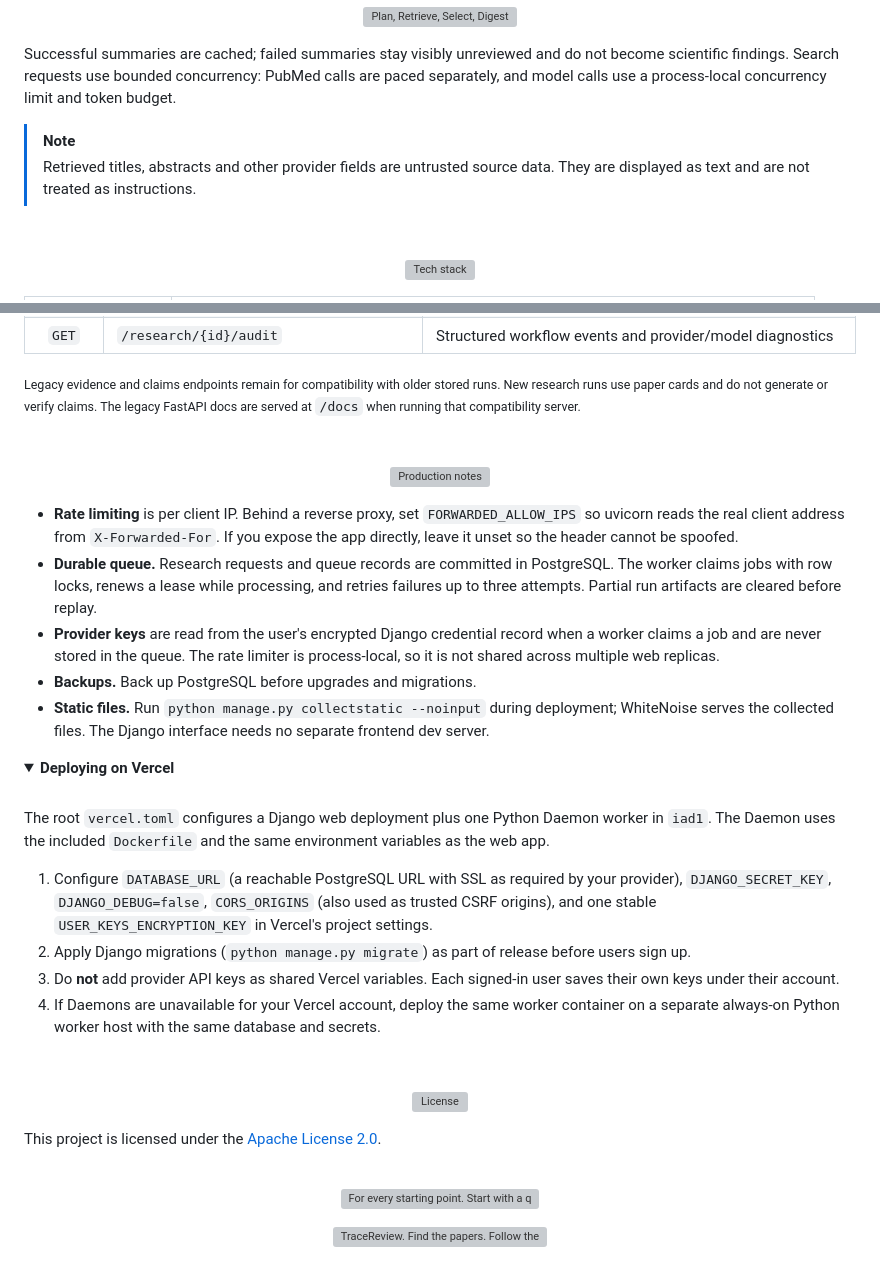
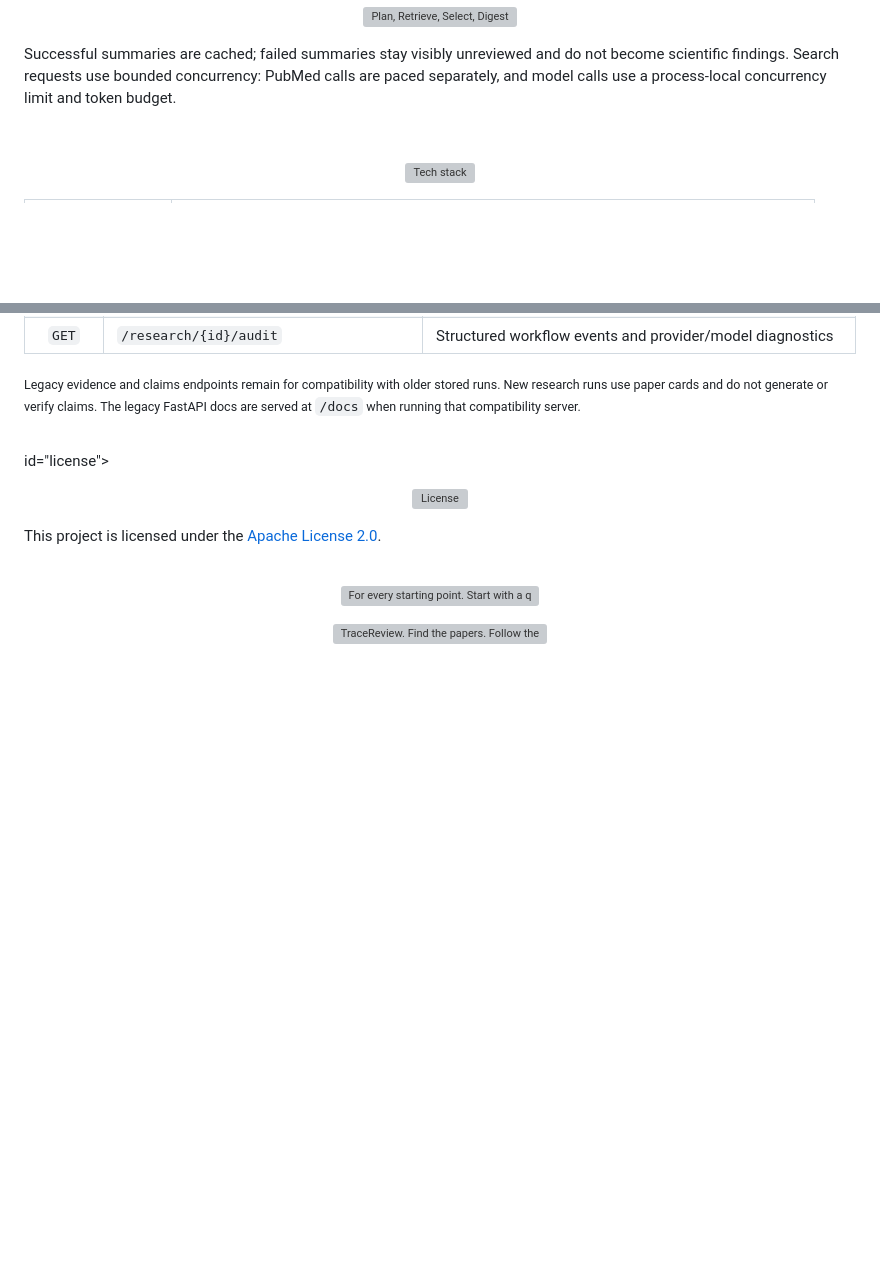
Before and after one commit to samavinasir/tracereview, a Markdown page: README.md, 2 parts joined by grey strips. GitHub-like rendering; folded sections open; blank space fills up the shorter version; grey boxes are pictures that could not be loaded.

```diff
--- a/README.md
+++ b/README.md
@@ -54,9 +54,6 @@
 <p align="center"><img src="assets/workflow.svg" alt="Plan, Retrieve, Select, Digest" width="100%"></p>
 
 Successful summaries are cached; failed summaries stay visibly unreviewed and do not become scientific findings. Search requests use bounded concurrency: PubMed calls are paced separately, and model calls use a process-local concurrency limit and token budget.
-
-> [!NOTE]
-> Retrieved titles, abstracts and other provider fields are untrusted source data. They are displayed as text and are not treated as instructions.
 
 <br>
 
@@ -165,32 +162,7 @@ python -c "from cryptography.fernet import Fernet; print(Fernet.generate_key().d
 
 <br>
 
-<a id="production-notes"></a>
-<p align="center"><img src="assets/h-prod.svg" alt="Production notes" width="100%"></p>
-
-- **Rate limiting** is per client IP. Behind a reverse proxy, set `FORWARDED_ALLOW_IPS` so uvicorn reads the real client address from `X-Forwarded-For`. If you expose the app directly, leave it unset so the header cannot be spoofed.
-- **Durable queue.** Research requests and queue records are committed in PostgreSQL. The worker claims jobs with row locks, renews a lease while processing, and retries failures up to three attempts. Partial run artifacts are cleared before replay.
-- **Provider keys** are read from the user's encrypted Django credential record when a worker claims a job and are never stored in the queue. The rate limiter is process-local, so it is not shared across multiple web replicas.
-- **Backups.** Back up PostgreSQL before upgrades and migrations.
-- **Static files.** Run `python manage.py collectstatic --noinput` during deployment; WhiteNoise serves the collected files. The Django interface needs no separate frontend dev server.
-
-<details>
-<summary><b>Deploying on Vercel</b></summary>
-
-<br>
-
-The root `vercel.toml` configures a Django web deployment plus one Python Daemon worker in `iad1`. The Daemon uses the included `Dockerfile` and the same environment variables as the web app.
-
-1. Configure `DATABASE_URL` (a reachable PostgreSQL URL with SSL as required by your provider), `DJANGO_SECRET_KEY`, `DJANGO_DEBUG=false`, `CORS_ORIGINS` (also used as trusted CSRF origins), and one stable `USER_KEYS_ENCRYPTION_KEY` in Vercel's project settings.
-2. Apply Django migrations (`python manage.py migrate`) as part of release before users sign up.
-3. Do **not** add provider API keys as shared Vercel variables. Each signed-in user saves their own keys under their account.
-4. If Daemons are unavailable for your Vercel account, deploy the same worker container on a separate always-on Python worker host with the same database and secrets.
-
-</details>
-
-<br>
-
-<a id="license"></a>
+id="license"></a>
 <p align="center"><img src="assets/h-license.svg" alt="License" width="100%"></p>
 
 This project is licensed under the [Apache License 2.0](LICENSE).
```
